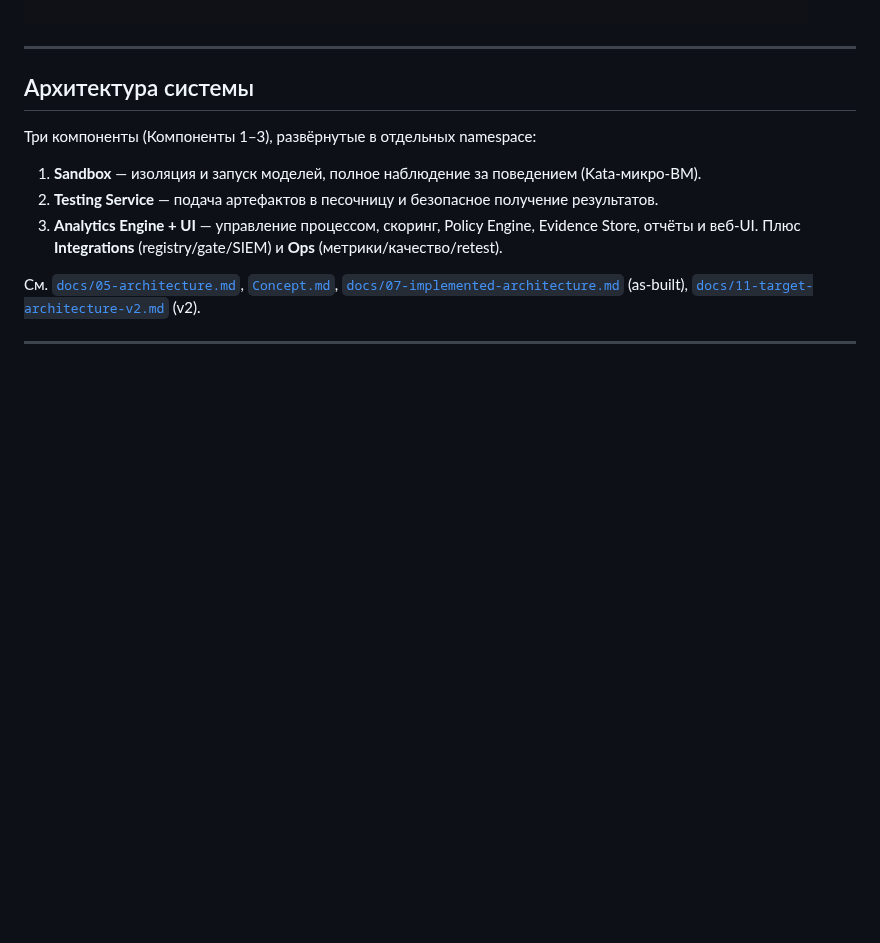
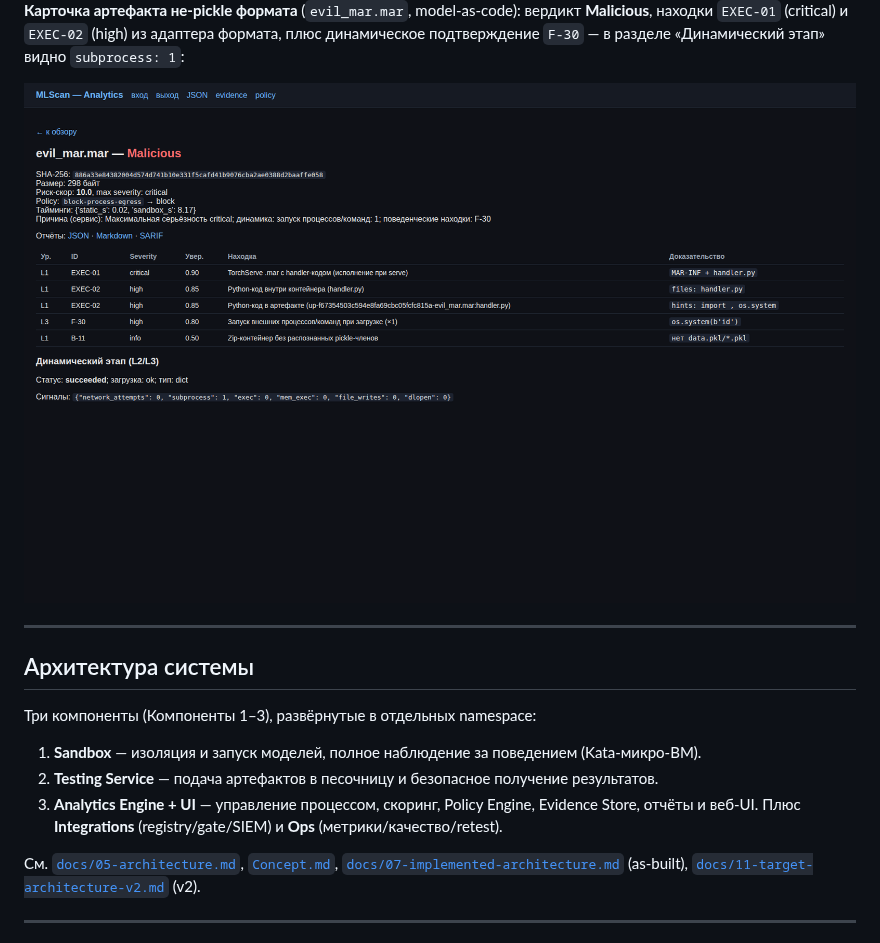
Before and after one commit to pol4/MLScan, a Markdown page: README.md, the part around one of its changes. Rendered like a GitHub page; pictures changed too: docs/img/ui-artifact.png, docs/img/ui-format-artifact.png (added); blank space fills up the shorter version.

```diff
--- a/README.md
+++ b/README.md
@@ -182,6 +187,12 @@ AuthN/Z (API-ключи + RBAC + вход в UI), журнал подключе
 JSON/Markdown/SARIF:
 
 ![MLScan UI — карточка артефакта](docs/img/ui-artifact.png)
+
+**Карточка артефакта не-pickle формата** (`evil_mar.mar`, model-as-code): вердикт **Malicious**,
+находки `EXEC-01` (critical) и `EXEC-02` (high) из адаптера формата, плюс динамическое
+подтверждение `F-30` — в разделе «Динамический этап» видно `subprocess: 1`:
+
+![MLScan UI — карточка артефакта формата](docs/img/ui-format-artifact.png)
 
 ---
 
```
Also changed, not shown: other parts of README.md (+5 -0 lines), docs/img/ui-dashboard.png, docs/img/ui-login.png (added).
